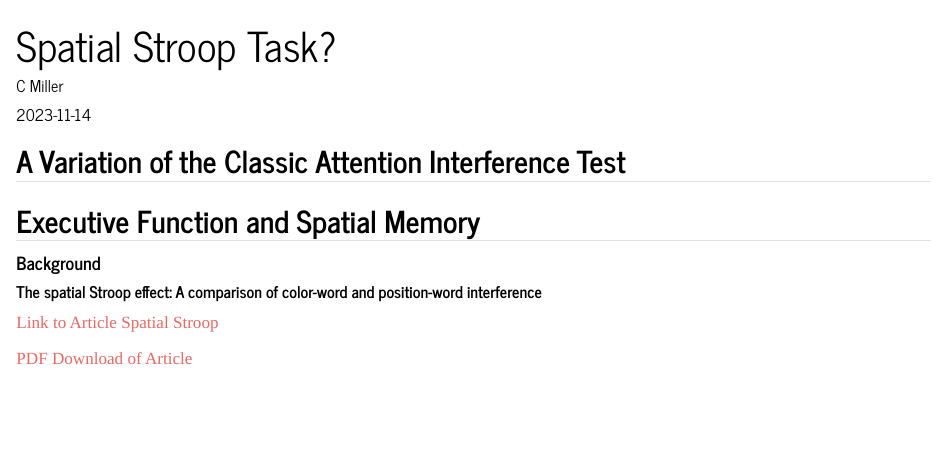
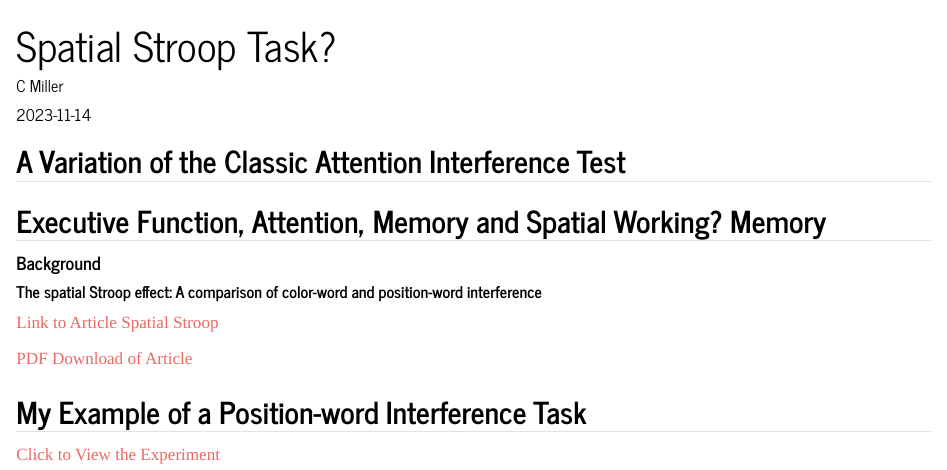
Before and after one commit to miller-c-r/attention_spatial, a Quarto document (posts/week_number_10/index.qmd): the page in a window 1100 px wide, from its top. Rendered offline with R 4.5, knitr and Pandoc in place of Quarto, with nearby package versions.

Commit message:
some html

```diff
--- a/posts/week_number_10/index.qmd
+++ b/posts/week_number_10/index.qmd
@@ -2,13 +2,11 @@
 title: "Spatial Stroop Task?"
 author: "C Miller"
 date: "2023-11-14"
-categories:
-image: "image.jpg"
 ---
 
 ## A Variation of the Classic Attention Interference Test
 
-## Executive Function and Spatial Memory
+## Executive Function, Attention, Memory and Spatial Working? Memory
 
 #### Background
 
@@ -17,3 +15,8 @@ image: "image.jpg"
 [Link to Article Spatial Stroop](https://link.springer.com/article/10.3758/s13423-014-0631-4)
 
 [PDF Download of Article](spatial_article.pdf)
+
+
+## My Example of a Position-word Interference Task
+
+[Click to View the Experiment](test.html)
```
Also changed, not shown: index.qmd (+3 -0 lines), docs/listings.json (added), docs/search.json (added), posts/week_number_10/test.html (added), 83 other files.
